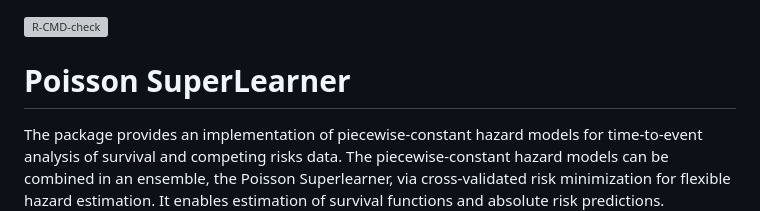
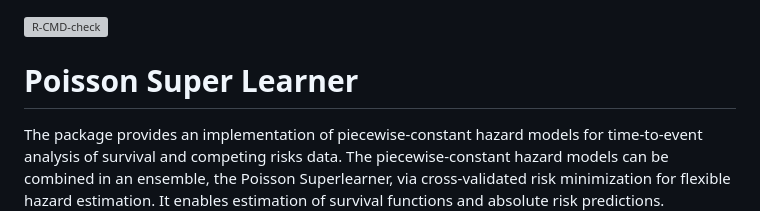
Before and after one commit to gpitt71/poissonsuperlearner, a Markdown page: README.md, the part around the change. Rendered like a GitHub page; grey boxes are pictures that could not be loaded.

Commit message:
spelling readme 0708

```diff
--- a/README.md
+++ b/README.md
@@ -1,6 +1,6 @@
 [![R-CMD-check](https://github.com/gpitt71/poissonsuperlearner/actions/workflows/R-CMD-check.yaml/badge.svg)](https://github.com/gpitt71/poissonsuperlearner/actions/workflows/R-CMD-check.yaml)
 
-# Poisson SuperLearner
+# Poisson Super Learner
 
 The package provides an implementation of piecewise-constant hazard models for time-to-event analysis of survival and competing risks data. The piecewise-constant hazard models can be combined in an ensemble, the Poisson Superlearner, via cross-validated risk minimization for flexible hazard estimation. It enables estimation of survival functions and absolute risk predictions.
 
```
